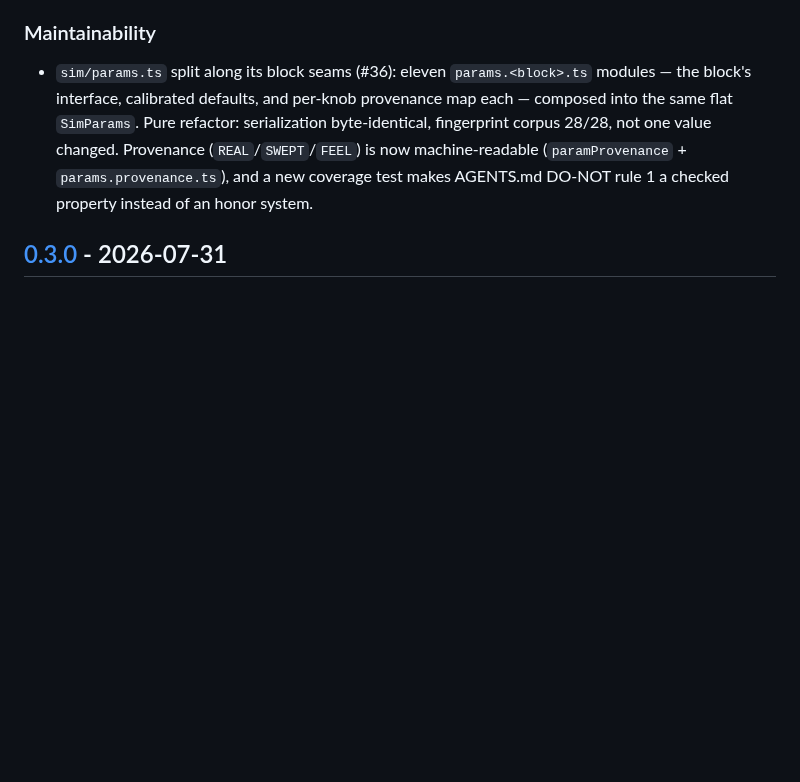
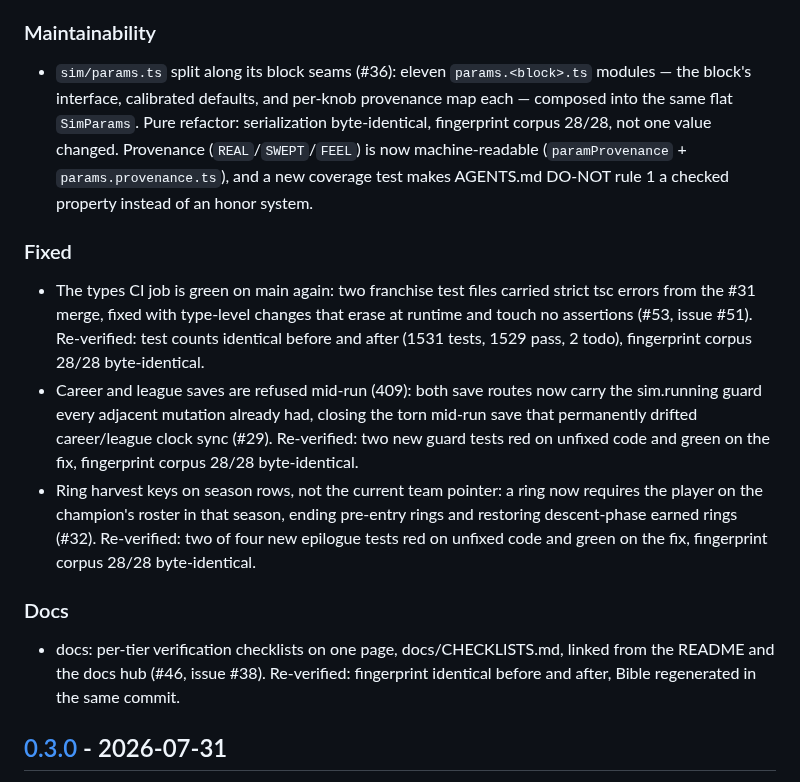
Before and after one commit to alperien/hoopsh, a Markdown page: CHANGELOG.md, the part around the change. GitHub-like rendering; blank space fills up the shorter version.

Commit message:
docs: restore #53, #46, #29, #32 entries after merge from main (step 2 of 2)
Resolved [Unreleased] keeps both sets in full. Order per the 0.2.0
precedent, Fixed after topical sections: Maintainability (#49, from
main), then Fixed (#53, #29, #32), then Docs (#46). No wording changed,
no entry dropped. Verified docs tier: sim fingerprint and test counts
identical to main at 8c4a046, Bible drift zero, golden corpus 28/28.

Co-Authored-By: Claude Fable 5 <noreply@anthropic.com>

```diff
--- a/CHANGELOG.md
+++ b/CHANGELOG.md
@@ -74,6 +74,31 @@ sim is compared against (findings/session7-plan*.md, session8-*.md).
   one value changed. Provenance (`REAL`/`SWEPT`/`FEEL`) is now machine-readable
   (`paramProvenance` + `params.provenance.ts`), and a new coverage test makes
   AGENTS.md DO-NOT rule 1 a checked property instead of an honor system.
+
+### Fixed
+
+- The types CI job is green on main again: two franchise test files carried
+  strict tsc errors from the #31 merge, fixed with type-level changes that
+  erase at runtime and touch no assertions (#53, issue #51). Re-verified:
+  test counts identical before and after (1531 tests, 1529 pass, 2 todo),
+  fingerprint corpus 28/28 byte-identical.
+- Career and league saves are refused mid-run (409): both save routes now
+  carry the sim.running guard every adjacent mutation already had, closing
+  the torn mid-run save that permanently drifted career/league clock sync
+  (#29). Re-verified: two new guard tests red on unfixed code and green on
+  the fix, fingerprint corpus 28/28 byte-identical.
+- Ring harvest keys on season rows, not the current team pointer: a ring
+  now requires the player on the champion's roster in that season, ending
+  pre-entry rings and restoring descent-phase earned rings (#32).
+  Re-verified: two of four new epilogue tests red on unfixed code and green
+  on the fix, fingerprint corpus 28/28 byte-identical.
+
+### Docs
+
+- docs: per-tier verification checklists on one page, docs/CHECKLISTS.md,
+  linked from the README and the docs hub (#46, issue #38). Re-verified:
+  fingerprint identical before and after, Bible regenerated in the same
+  commit.
 
 ## [0.3.0] - 2026-07-31
 
```
